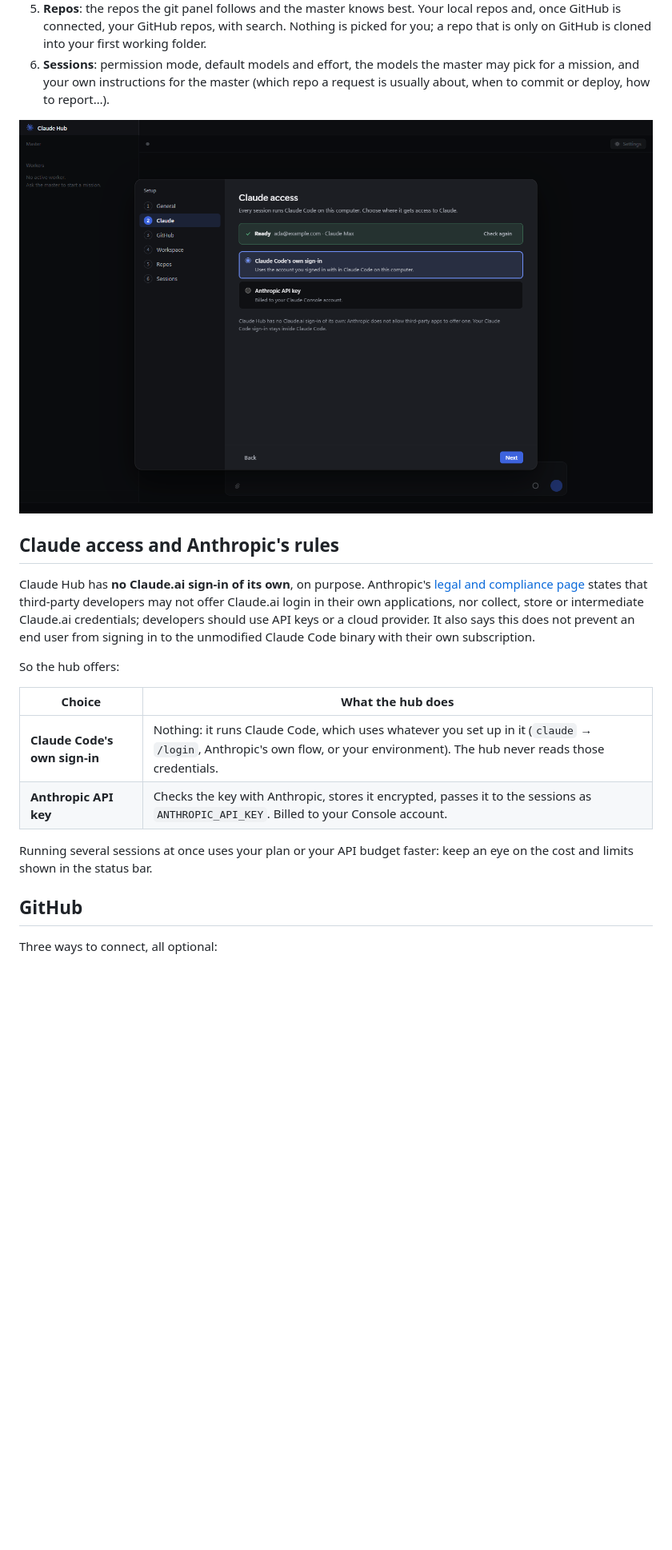
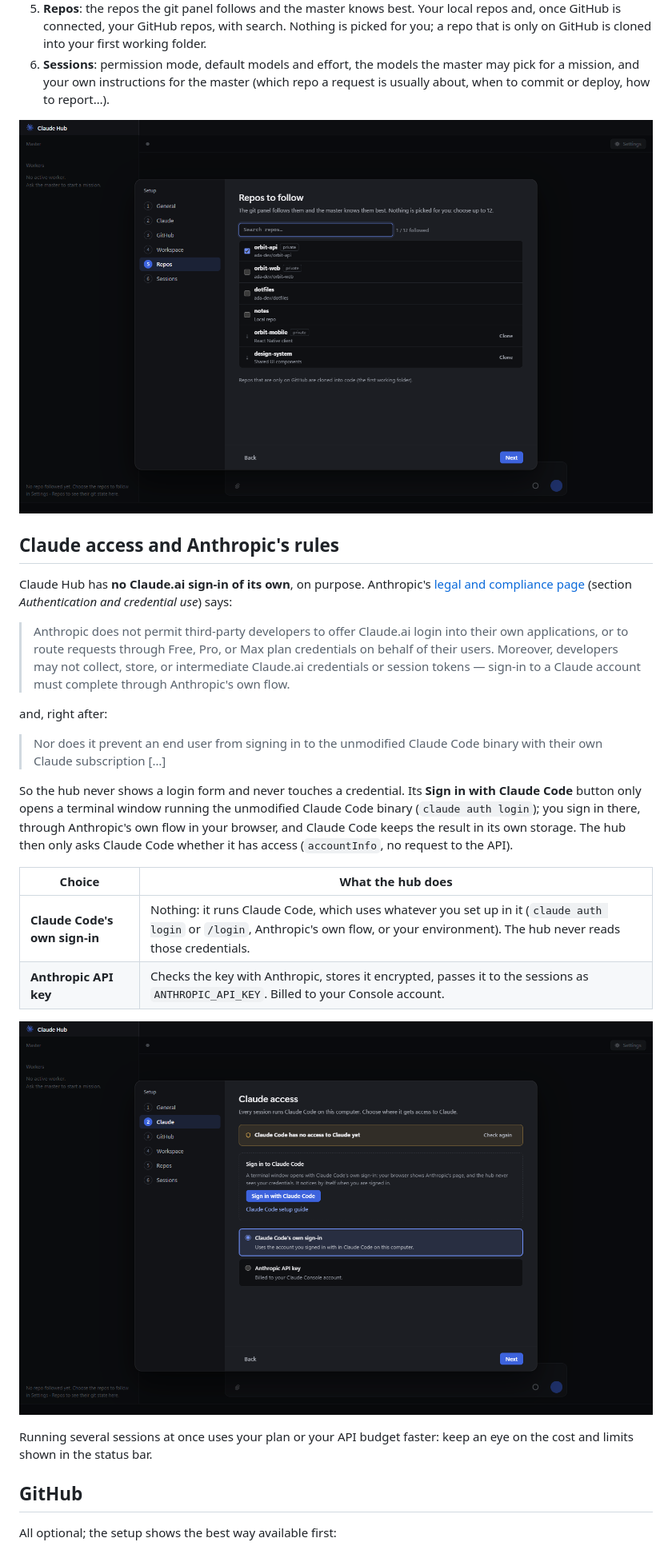
Before and after one commit to Anilito1/ai_box, a Markdown page: README.md, the part around one of its changes. Shown at 80% size. Rendered like a GitHub page; pictures changed too: docs/screenshots/setup-claude.png, docs/screenshots/setup-repos.png; blank space fills up the shorter version.

Commit message:
Document the new sign-ins, Anthropic's rule they follow, and a macOS test checklist
Screenshots are made-up data from the fake-preload harness.

Co-Authored-By: Claude Opus 5.5 <noreply@anthropic.com>

```diff
--- a/README.md
+++ b/README.md
@@ -62,22 +62,30 @@ A short setup opens the first time, and every choice stays editable later in **S
 5. **Repos**: the repos the git panel follows and the master knows best. Your local repos and, once GitHub is connected, your GitHub repos, with search. Nothing is picked for you; a repo that is only on GitHub is cloned into your first working folder.
 6. **Sessions**: permission mode, default models and effort, the models the master may pick for a mission, and your own instructions for the master (which repo a request is usually about, when to commit or deploy, how to report…).
 
-![First-run setup: Claude access](docs/screenshots/setup-claude.png)
+![First-run setup: the repos to follow](docs/screenshots/setup-repos.png)
 
 ## Claude access and Anthropic's rules
 
-Claude Hub has **no Claude.ai sign-in of its own**, on purpose. Anthropic's [legal and compliance page](https://code.claude.com/docs/en/legal-and-compliance) states that third-party developers may not offer Claude.ai login in their own applications, nor collect, store or intermediate Claude.ai credentials; developers should use API keys or a cloud provider. It also says this does not prevent an end user from signing in to the unmodified Claude Code binary with their own subscription.
+Claude Hub has **no Claude.ai sign-in of its own**, on purpose. Anthropic's [legal and compliance page](https://code.claude.com/docs/en/legal-and-compliance) (section *Authentication and credential use*) says:
 
-So the hub offers:
+> Anthropic does not permit third-party developers to offer Claude.ai login into their own applications, or to route requests through Free, Pro, or Max plan credentials on behalf of their users. Moreover, developers may not collect, store, or intermediate Claude.ai credentials or session tokens — sign-in to a Claude account must complete through Anthropic's own flow.
+
+and, right after:
+
+> Nor does it prevent an end user from signing in to the unmodified Claude Code binary with their own Claude subscription […]
+
+So the hub never shows a login form and never touches a credential. Its **Sign in with Claude Code** button only opens a terminal window running the unmodified Claude Code binary (`claude auth login`); you sign in there, through Anthropic's own flow in your browser, and Claude Code keeps the result in its own storage. The hub then only asks Claude Code whether it has access (`accountInfo`, no request to the API).
 
 | Choice | What the hub does |
 |---|---|
-| **Claude Code's own sign-in** | Nothing: it runs Claude Code, which uses whatever you set up in it (`claude` → `/login`, Anthropic's own flow, or your environment). The hub never reads those credentials. |
+| **Claude Code's own sign-in** | Nothing: it runs Claude Code, which uses whatever you set up in it (`claude auth login` or `/login`, Anthropic's own flow, or your environment). The hub never reads those credentials. |
 | **Anthropic API key** | Checks the key with Anthropic, stores it encrypted, passes it to the sessions as `ANTHROPIC_API_KEY`. Billed to your Console account. |
+
+![First-run setup: Claude access](docs/screenshots/setup-claude.png)
 
 Running several sessions at once uses your plan or your API budget faster: keep an eye on the cost and limits shown in the status bar.
 
 ## GitHub
 
-Three ways to connect, all optional:
+All optional; the setup shows the best way available first:
 
```
Also changed, not shown: other parts of README.md (+34 -14 lines), docs/screenshots/main.png, docs/screenshots/setup-github.png (added).
